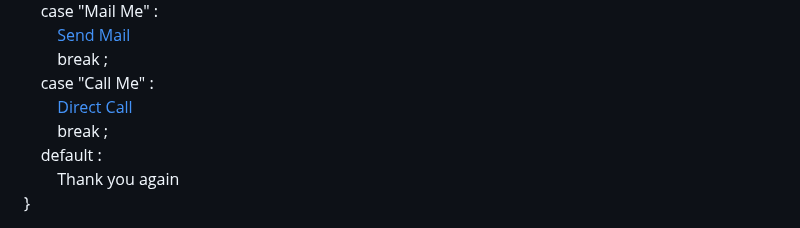
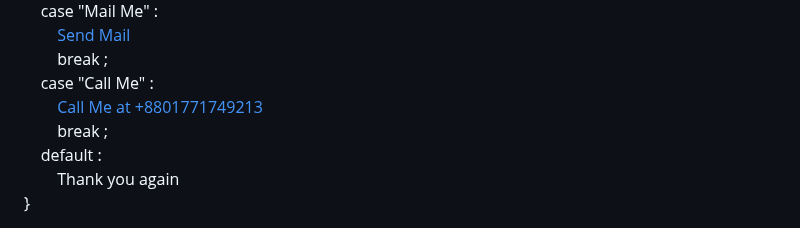
Before and after one commit to hmjahid/hmjahid, a Markdown page: README.md, the part around the change. GitHub-like rendering.

```diff
--- a/README.md
+++ b/README.md
@@ -35,7 +35,7 @@ switch (contact) { <br>
 &nbsp; &nbsp; &nbsp; &nbsp; <a href="mailto:mdjahidhasan919@gmail.com">Send Mail</a> <br>
 &nbsp; &nbsp; &nbsp; &nbsp; break ; <br>
 &nbsp; &nbsp; case "Call Me" : <br>
-&nbsp; &nbsp; &nbsp; &nbsp; <a href="tel:008801771749213" cm_dontconvertlink>Direct Call</a> <br>
+&nbsp; &nbsp; &nbsp; &nbsp; <a href="tel:008801771749213">Call Me at +8801771749213</a> <br>
 &nbsp; &nbsp; &nbsp; &nbsp; break ; <br>
 &nbsp; &nbsp; default : <br>
 &nbsp; &nbsp; &nbsp; &nbsp; Thank you again <br>
```
